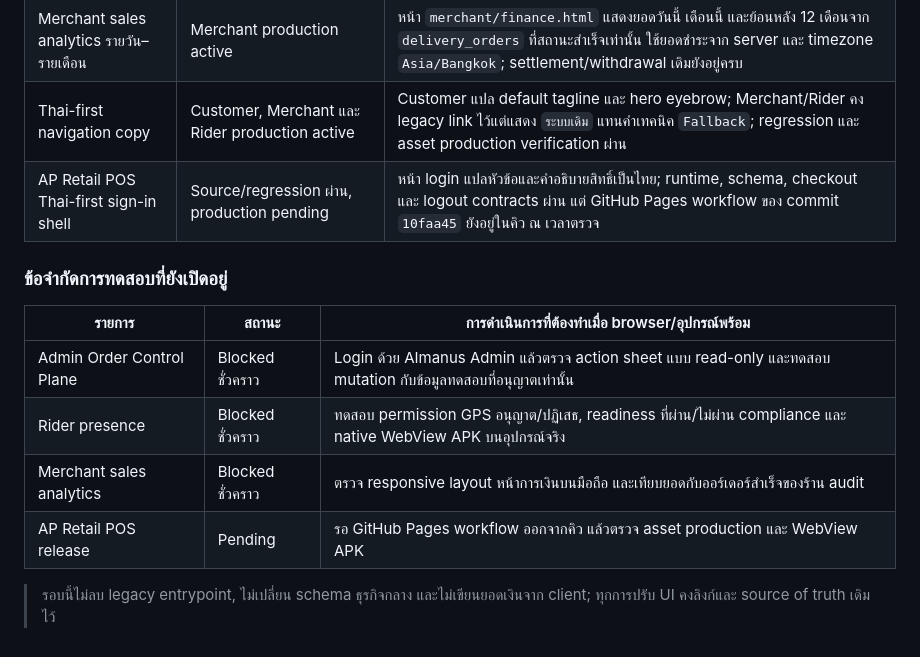
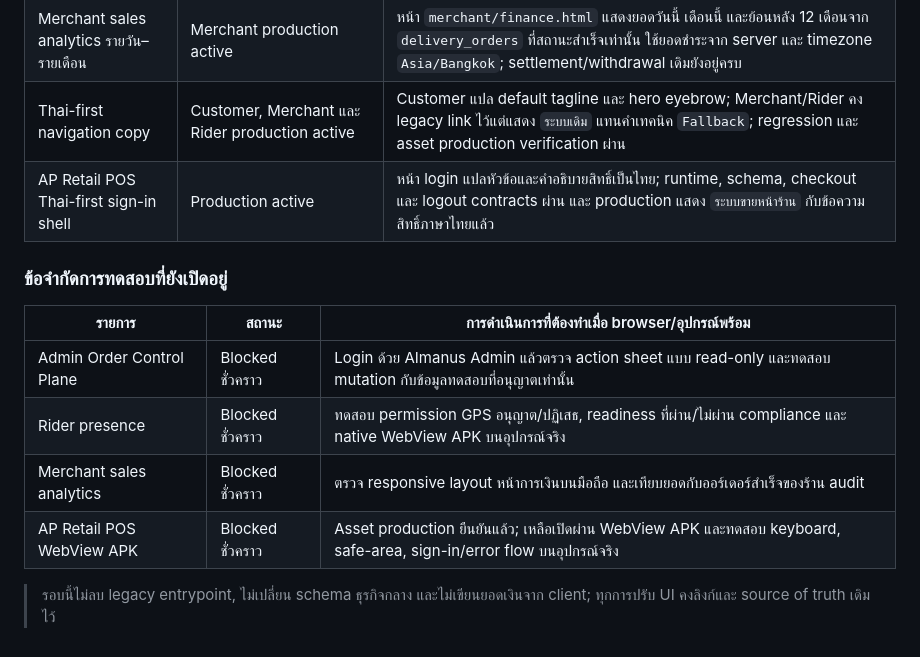
Before and after one commit to apirak272543-ship-it/Apservice-, a Markdown page: docs/legacy-to-new-parity-matrix.md, the part around the change. GitHub-like rendering.

Commit message:
docs: confirm retail POS production verification

```diff
--- a/docs/legacy-to-new-parity-matrix.md
+++ b/docs/legacy-to-new-parity-matrix.md
@@ -116,7 +116,7 @@ Legacy Merchant เรียก `DELETE menu_items` โดยตรงจาก
 | Rider earnings และ withdrawal | ผ่าน source/regression | Rider MPA อ่าน `rider_earnings` และ wallet/withdrawal RPC จาก server; ข้อมูลยอดเงินยังไม่ใช้ตัวเลขจำลอง และหลักฐานถอนอยู่ภายใต้ RLS/storage policy |
 | Merchant sales analytics รายวัน–รายเดือน | Merchant production active | หน้า `merchant/finance.html` แสดงยอดวันนี้ เดือนนี้ และย้อนหลัง 12 เดือนจาก `delivery_orders` ที่สถานะสำเร็จเท่านั้น ใช้ยอดชำระจาก server และ timezone `Asia/Bangkok`; settlement/withdrawal เดิมยังอยู่ครบ |
 | Thai-first navigation copy | Customer, Merchant และ Rider production active | Customer แปล default tagline และ hero eyebrow; Merchant/Rider คง legacy link ไว้แต่แสดง `ระบบเดิม` แทนคำเทคนิค `Fallback`; regression และ asset production verification ผ่าน |
-| AP Retail POS Thai-first sign-in shell | Source/regression ผ่าน, production pending | หน้า login แปลหัวข้อและคำอธิบายสิทธิ์เป็นไทย; runtime, schema, checkout และ logout contracts ผ่าน แต่ GitHub Pages workflow ของ commit `10faa45` ยังอยู่ในคิว ณ เวลาตรวจ |
+| AP Retail POS Thai-first sign-in shell | Production active | หน้า login แปลหัวข้อและคำอธิบายสิทธิ์เป็นไทย; runtime, schema, checkout และ logout contracts ผ่าน และ production แสดง `ระบบขายหน้าร้าน` กับข้อความสิทธิ์ภาษาไทยแล้ว |
 
 ### ข้อจำกัดการทดสอบที่ยังเปิดอยู่
 
@@ -125,6 +125,6 @@ Legacy Merchant เรียก `DELETE menu_items` โดยตรงจาก
 | Admin Order Control Plane | Blocked ชั่วคราว | Login ด้วย AImanus Admin แล้วตรวจ action sheet แบบ read-only และทดสอบ mutation กับข้อมูลทดสอบที่อนุญาตเท่านั้น |
 | Rider presence | Blocked ชั่วคราว | ทดสอบ permission GPS อนุญาต/ปฏิเสธ, readiness ที่ผ่าน/ไม่ผ่าน compliance และ native WebView APK บนอุปกรณ์จริง |
 | Merchant sales analytics | Blocked ชั่วคราว | ตรวจ responsive layout หน้าการเงินบนมือถือ และเทียบยอดกับออร์เดอร์สำเร็จของร้าน audit |
-| AP Retail POS release | Pending | รอ GitHub Pages workflow ออกจากคิว แล้วตรวจ asset production และ WebView APK |
+| AP Retail POS WebView APK | Blocked ชั่วคราว | Asset production ยืนยันแล้ว; เหลือเปิดผ่าน WebView APK และทดสอบ keyboard, safe-area, sign-in/error flow บนอุปกรณ์จริง |
 
 > รอบนี้ไม่ลบ legacy entrypoint, ไม่เปลี่ยน schema ธุรกิจกลาง และไม่เขียนยอดเงินจาก client; ทุกการปรับ UI คงลิงก์และ source of truth เดิมไว้
```
